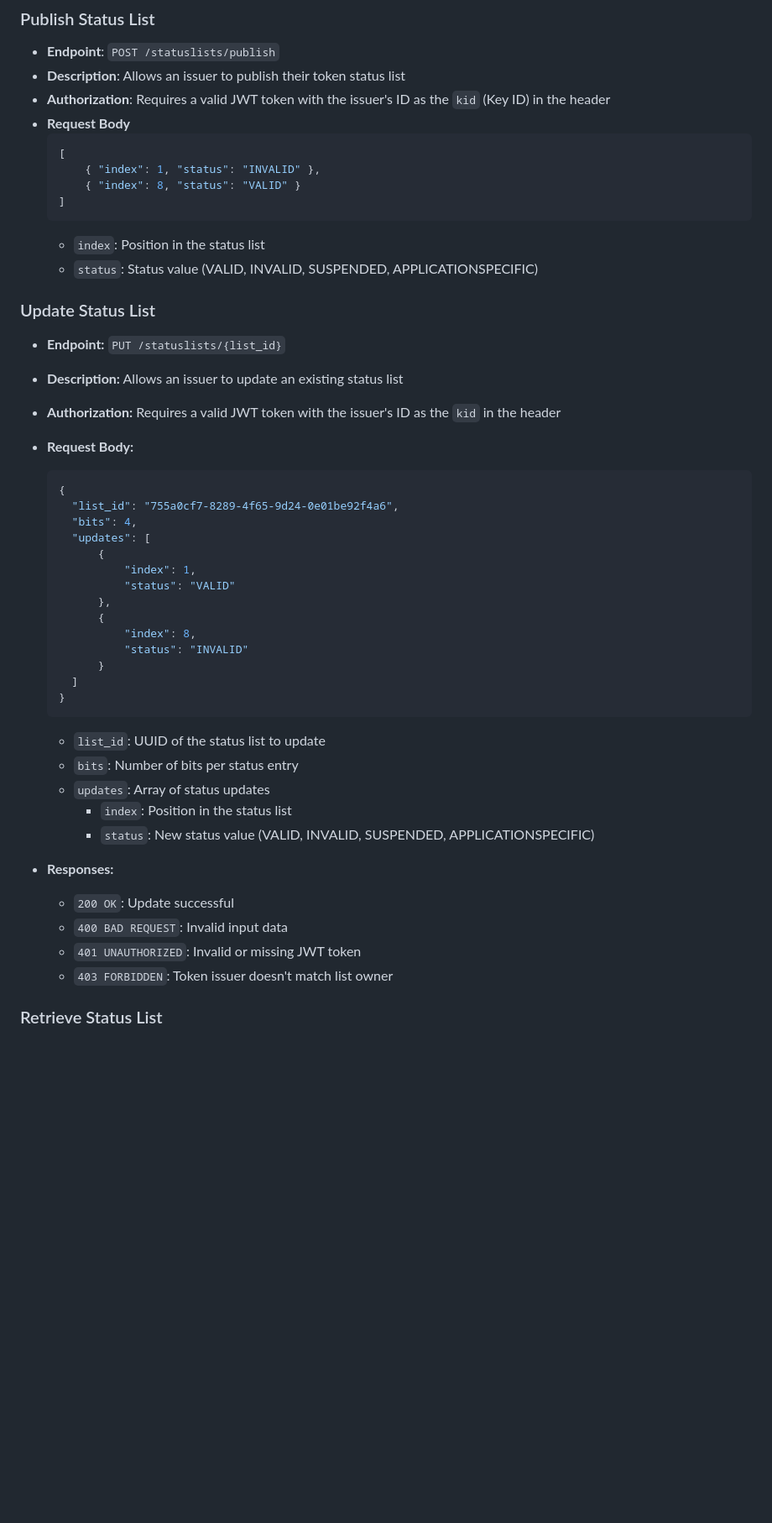
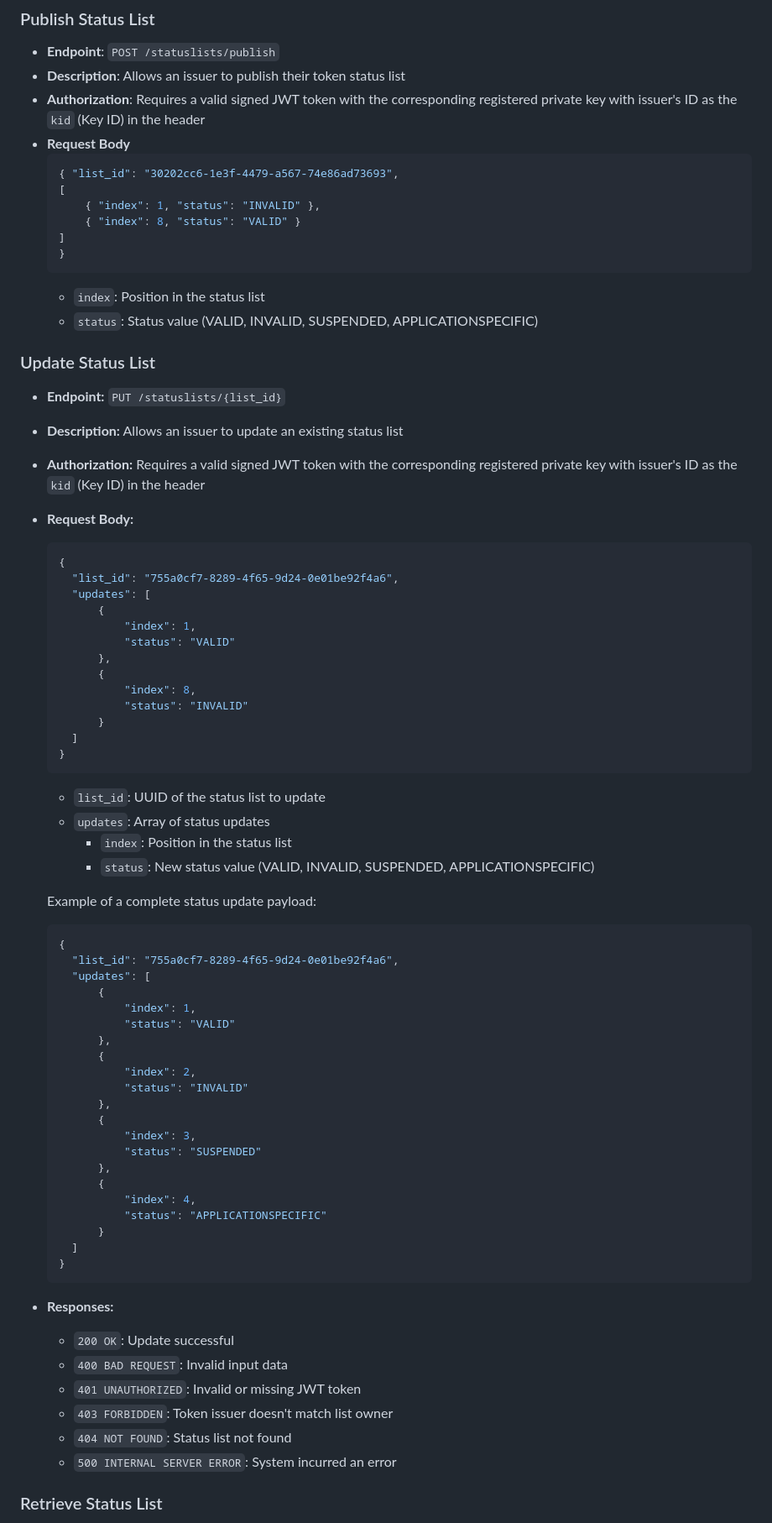
Before and after one commit to adorsys/status-list-server, a Markdown page: README.md, the part around the change printed below. Shown: that part at 84% size. Rendered like a GitHub page; blank space fills up the shorter version.

Commit message:
upadate: provide an example of a status update payload

````diff
--- a/README.md
+++ b/README.md
@@ -76,13 +76,15 @@ By default, the server runs on `http://localhost:8000`. You can modify the port
 ### Publish Status List
 - **Endpoint**: `POST /statuslists/publish`
 - **Description**: Allows an issuer to publish their token status list
-- **Authorization**: Requires a valid JWT token with the issuer's ID as the `kid` (Key ID) in the header
+- **Authorization**: Requires a valid signed JWT token with the corresponding registered private key with issuer's ID as the `kid` (Key ID) in the header
 - **Request Body**
   ```json
+  { "list_id": "30202cc6-1e3f-4479-a567-74e86ad73693",
   [
       { "index": 1, "status": "INVALID" },
       { "index": 8, "status": "VALID" }
   ]
+  }
   ```
   - `index`: Position in the status list
   - `status`: Status value (VALID, INVALID, SUSPENDED, APPLICATIONSPECIFIC)
@@ -91,14 +93,13 @@ By default, the server runs on `http://localhost:8000`. You can modify the port
 
 - **Endpoint:** `PUT /statuslists/{list_id}`
 - **Description:** Allows an issuer to update an existing status list
-- **Authorization:** Requires a valid JWT token with the issuer's ID as the `kid` in the header
+- **Authorization:** Requires a valid signed JWT token with the corresponding registered private key with issuer's ID as the `kid` (Key ID) in the header
 
 - **Request Body:**
 
   ```json
   {
     "list_id": "755a0cf7-8289-4f65-9d24-0e01be92f4a6",
-    "bits": 4,
     "updates": [
         {
             "index": 1,
@@ -113,16 +114,42 @@ By default, the server runs on `http://localhost:8000`. You can modify the port
   ```
 
   - `list_id`: UUID of the status list to update
-  - `bits`: Number of bits per status entry
   - `updates`: Array of status updates
     - `index`: Position in the status list
     - `status`: New status value (VALID, INVALID, SUSPENDED, APPLICATIONSPECIFIC)
+
+  Example of a complete status update payload:
+  ```json
+  {
+    "list_id": "755a0cf7-8289-4f65-9d24-0e01be92f4a6",
+    "updates": [
+        {
+            "index": 1,
+            "status": "VALID"
+        },
+        {
+            "index": 2,
+            "status": "INVALID"
+        },
+        {
+            "index": 3,
+            "status": "SUSPENDED"
+        },
+        {
+            "index": 4,
+            "status": "APPLICATIONSPECIFIC"
+        }
+    ]
+  }
+  ```
 
 - **Responses:**
   - `200 OK`: Update successful
   - `400 BAD REQUEST`: Invalid input data
   - `401 UNAUTHORIZED`: Invalid or missing JWT token
   - `403 FORBIDDEN`: Token issuer doesn't match list owner
+  - `404 NOT FOUND`: Status list not found
+  - `500 INTERNAL SERVER ERROR`: System incurred an error
 
 ### Retrieve Status List
 
````
Also changed, not shown: other parts of README.md (+9 -3 lines).
